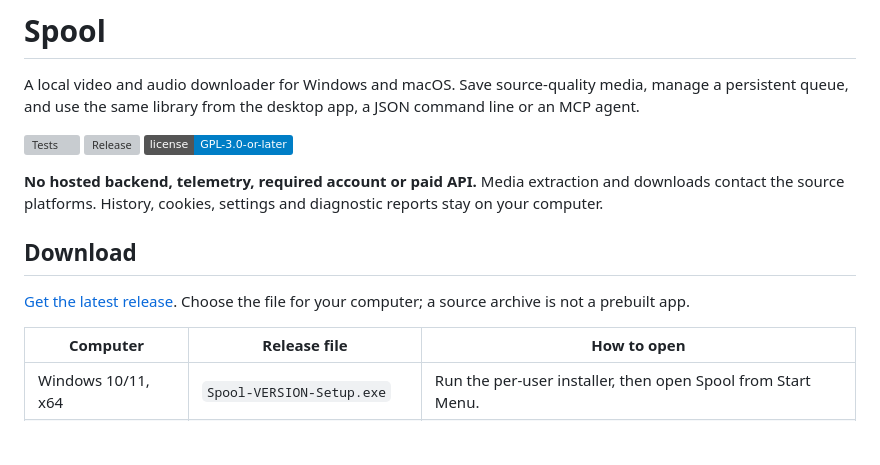
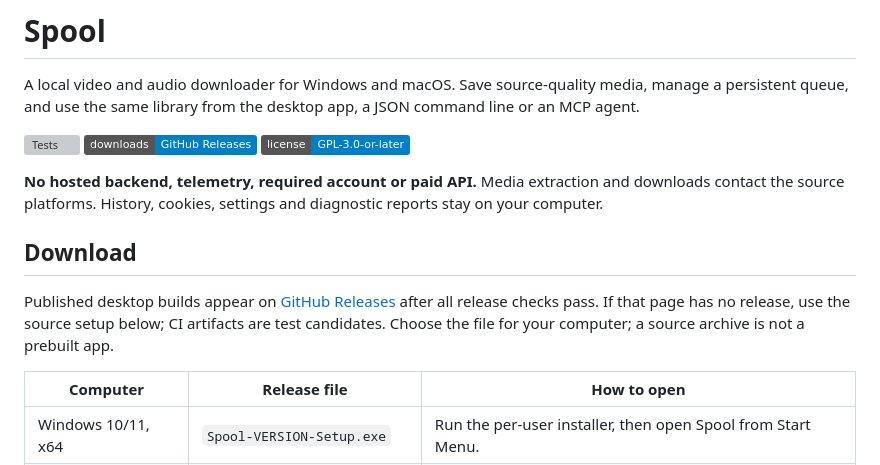
Before and after one commit to v2matosevic/spool, a Markdown page: README.md, the part around the change. Drawn GitHub-style; badges without logos; blank space fills up the shorter version; grey boxes are pictures that could not be loaded.

Commit message:
Keep download links honest before and after publication

```diff
--- a/README.md
+++ b/README.md
@@ -5,14 +5,14 @@
 A local video and audio downloader for Windows and macOS. Save source-quality media, manage a persistent queue, and use the same library from the desktop app, a JSON command line or an MCP agent.
 
 [![Tests](https://github.com/v2matosevic/spool/actions/workflows/ci.yml/badge.svg)](https://github.com/v2matosevic/spool/actions/workflows/ci.yml)
-[![Release](https://img.shields.io/github/v/release/v2matosevic/spool)](https://github.com/v2matosevic/spool/releases/latest)
+[![Downloads](https://img.shields.io/badge/downloads-GitHub_Releases-blue)](https://github.com/v2matosevic/spool/releases)
 [![License: GPL v3+](https://img.shields.io/badge/license-GPL--3.0--or--later-blue)](LICENSE)
 
 **No hosted backend, telemetry, required account or paid API.** Media extraction and downloads contact the source platforms. History, cookies, settings and diagnostic reports stay on your computer.
 
 ## Download
 
-[Get the latest release](https://github.com/v2matosevic/spool/releases/latest). Choose the file for your computer; a source archive is not a prebuilt app.
+Published desktop builds appear on [GitHub Releases](https://github.com/v2matosevic/spool/releases) after all release checks pass. If that page has no release, use the source setup below; CI artifacts are test candidates. Choose the file for your computer; a source archive is not a prebuilt app.
 
 | Computer | Release file | How to open |
 | --- | --- | --- |
```
Also changed, not shown: docs/INSTALLATION.md (+1 -1 lines).
